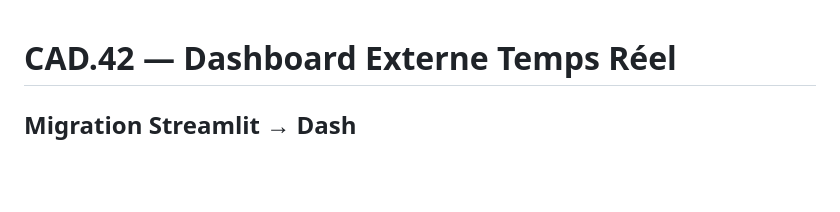
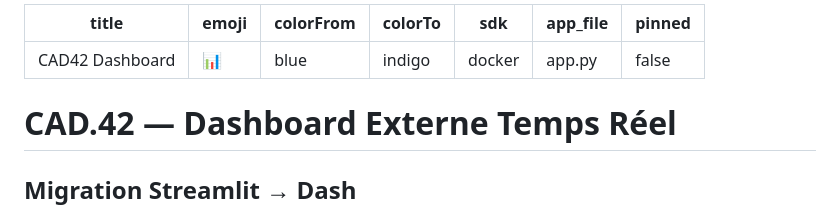
Before and after one commit to emmanueldanton/dashboard_unifield, a Markdown page: README.md, the part around the change. Rendered like a GitHub page; blank space fills up the shorter version.

Commit message:
deploy_1

```diff
--- a/README.md
+++ b/README.md
@@ -1,3 +1,13 @@
+---
+title: CAD42 Dashboard
+emoji: 📊
+colorFrom: blue
+colorTo: indigo
+sdk: docker
+app_file: app.py
+pinned: false
+---
+
 # CAD.42 — Dashboard Externe Temps Réel
 ## Migration Streamlit → Dash
 
```
